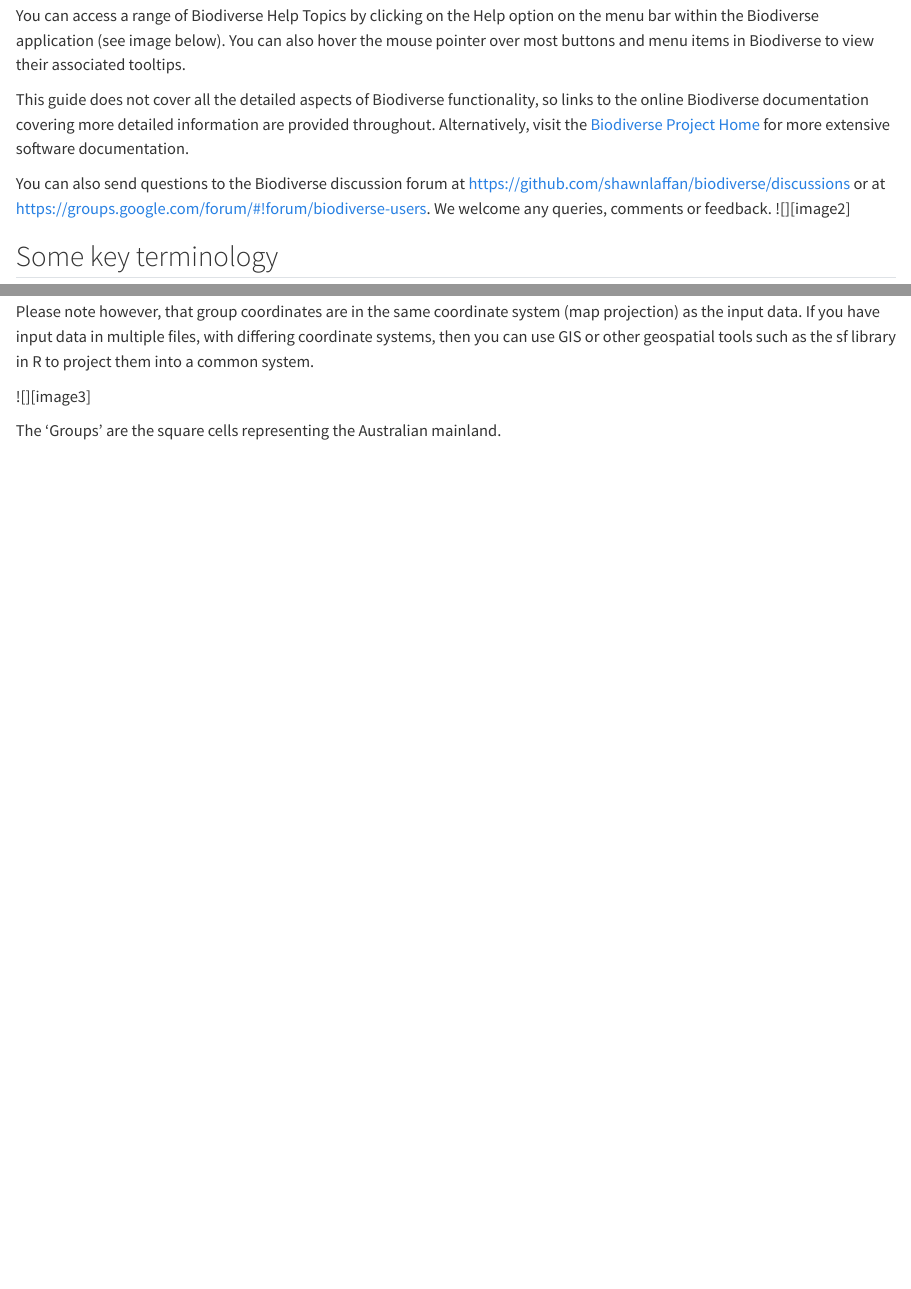
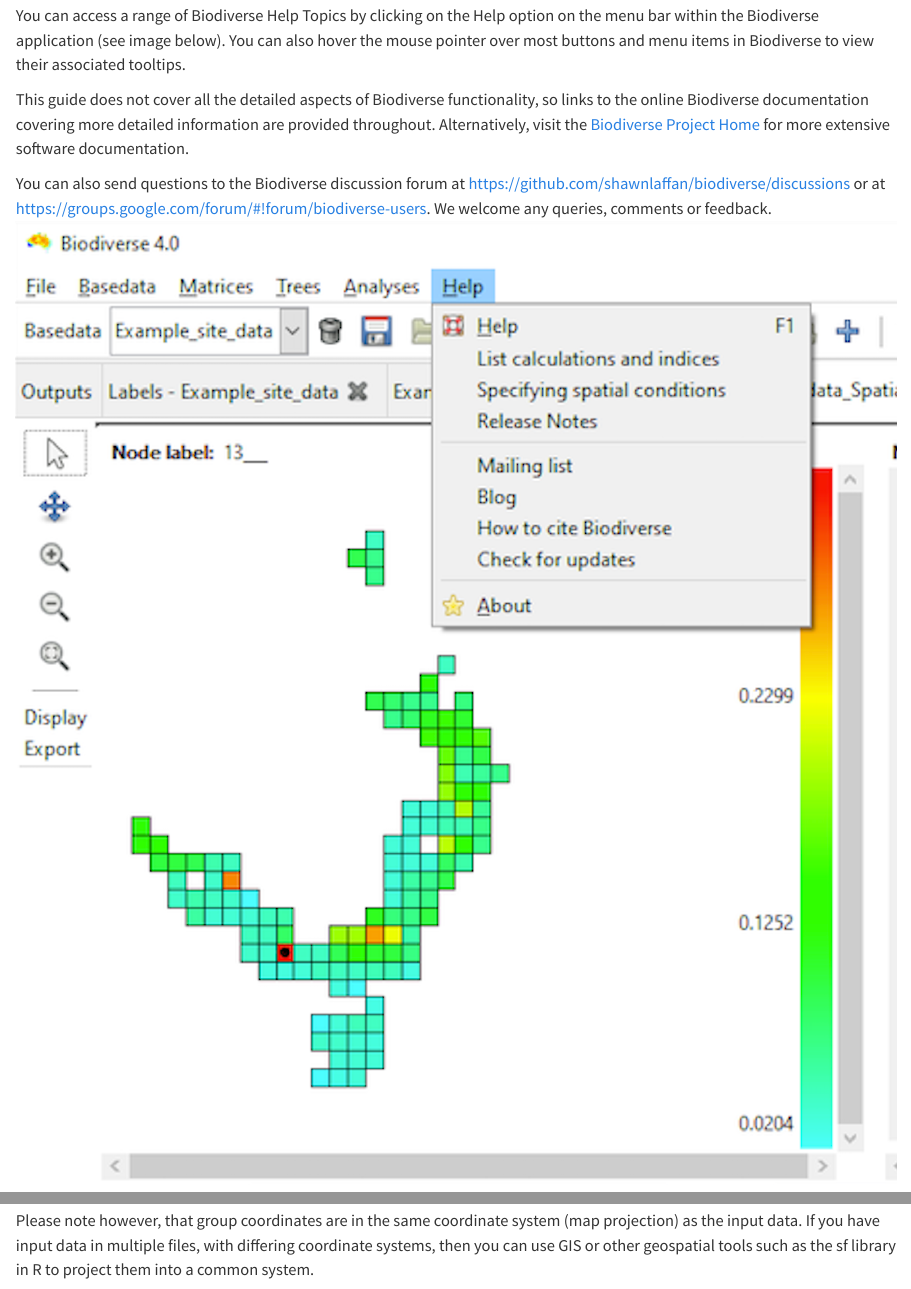
Before and after one commit to fontikar/biodiverse-quick-start, a Quarto document (1-overview.qmd): the page in a window 1100 px wide, from 870 px down, and a second part further down, joined at a grey line. Rendered offline with R 4.5, knitr and Pandoc in place of Quarto, with nearby package versions.

Commit message:
Added images in Overivew

```diff
--- a/1-overview.qmd
+++ b/1-overview.qmd
@@ -30,7 +30,7 @@
 
 This guide does not cover all the detailed aspects of Biodiverse functionality, so links to the online Biodiverse documentation covering more detailed information are provided throughout. Alternatively, visit the [Biodiverse Project Home](http://shawnlaffan.github.io/biodiverse/) for more extensive software documentation.
 
-You can also send questions to the Biodiverse discussion forum at [https://github.com/shawnlaffan/biodiverse/discussions](https://github.com/shawnlaffan/biodiverse/discussions) or at [https://groups.google.com/forum/\#\!forum/biodiverse-users](https://groups.google.com/forum/#!forum/biodiverse-users). We welcome any queries, comments or feedback. ![][image2]
+You can also send questions to the Biodiverse discussion forum at [https://github.com/shawnlaffan/biodiverse/discussions](https://github.com/shawnlaffan/biodiverse/discussions) or at [https://groups.google.com/forum/\#\!forum/biodiverse-users](https://groups.google.com/forum/#!forum/biodiverse-users). We welcome any queries, comments or feedback. ![](images/image1.0.png)
 
 ##  Some key terminology
 
@@ -47,6 +47,6 @@
 Please note however, that group coordinates are in the same coordinate system (map projection) as the input data. If you have input data in multiple files, with differing coordinate systems, then you can use GIS or other geospatial tools such as the sf library in R to project them into a common system.
 
 
-![][image3]
+![](images/image1.1.png)
 
 The ‘Groups’ are the square cells representing the Australian mainland.
```
Also changed, not shown: docs/search.json, images/image1.0.png (renamed from images/edit/image1.png), images/image1.1.png (renamed from images/edit/image2.png), 2 other files.
